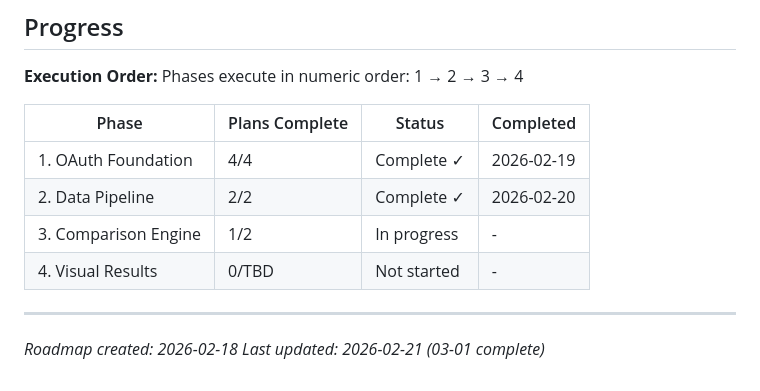
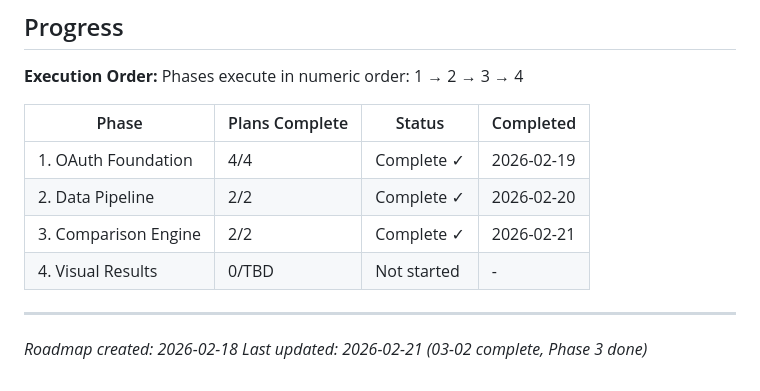
Before and after one commit to BoxThatBeat/spotify-taste, a Markdown page: .planning/ROADMAP.md, the part around one of its changes. Drawn GitHub-style.

```diff
--- a/.planning/ROADMAP.md
+++ b/.planning/ROADMAP.md
@@ -91,9 +91,9 @@ Phases execute in numeric order: 1 → 2 → 3 → 4
 |-------|----------------|--------|-----------|
 | 1. OAuth Foundation | 4/4 | Complete ✓ | 2026-02-19 |
 | 2. Data Pipeline | 2/2 | Complete ✓ | 2026-02-20 |
-| 3. Comparison Engine | 1/2 | In progress | - |
+| 3. Comparison Engine | 2/2 | Complete ✓ | 2026-02-21 |
 | 4. Visual Results | 0/TBD | Not started | - |
 
 ---
 *Roadmap created: 2026-02-18*
-*Last updated: 2026-02-21 (03-01 complete)*
+*Last updated: 2026-02-21 (03-02 complete, Phase 3 done)*
```
Also changed, not shown: other parts of .planning/ROADMAP.md (+2 -2 lines), .planning/STATE.md (+24 -15 lines), 1 other file.
